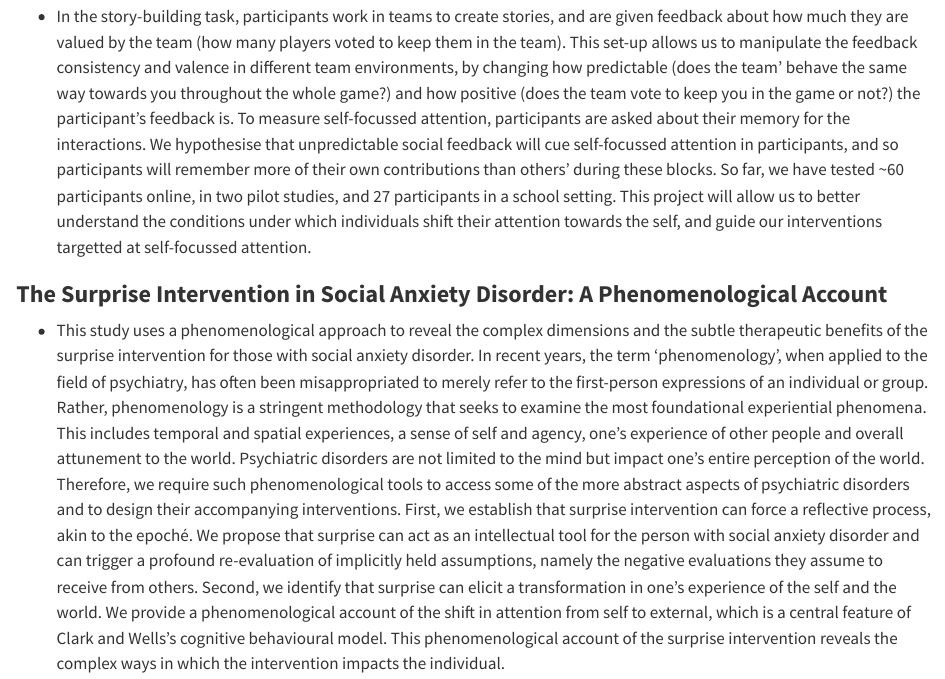
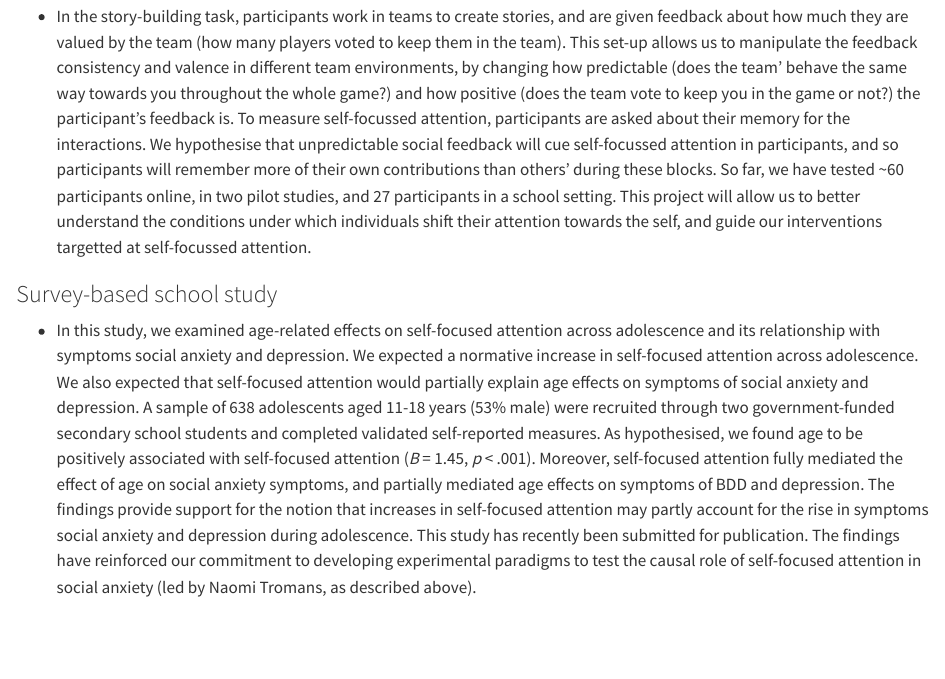
Before and after one commit to transatlantic-comppsych/wellcome_reports, a Quarto document (wellcome_report_nov_2024.qmd): the page in a window 1100 px wide, from 8620 px down. Rendered offline with R 4.5, knitr and Pandoc in place of Quarto, with nearby package versions; drawn as R Markdown's standard HTML page in place of the format the file asks for.

Commit message:
Update wellcome_report_nov_2024.qmd

```diff
--- a/wellcome_report_nov_2024.qmd
+++ b/wellcome_report_nov_2024.qmd
@@ -163,6 +163,10 @@ As part of a second set of analyses, we are also currently in the process of dev
 
 -   In the story-building task, participants work in teams to create stories, and are given feedback about how much they are valued by the team (how many players voted to keep them in the team). This set-up allows us to manipulate the feedback consistency and valence in different team environments, by changing how predictable (does the team' behave the same way towards you throughout the whole game?) and how positive (does the team vote to keep you in the game or not?) the participant's feedback is. To measure self-focussed attention, participants are asked about their memory for the interactions. We hypothesise that unpredictable social feedback will cue self-focussed attention in participants, and so participants will remember more of their own contributions than others' during these blocks. So far, we have tested \~60 participants online, in two pilot studies, and 27 participants in a school setting. This project will allow us to better understand the conditions under which individuals shift their attention towards the self, and guide our interventions targetted at self-focussed attention.
 
+### Survey-based school study
+
+-   In this study, we examined age-related effects on self-focused attention across adolescence and its relationship with symptoms social anxiety and depression. We expected a normative increase in self-focused attention across adolescence. We also expected that self-focused attention would partially explain age effects on symptoms of social anxiety and depression. A sample of 638 adolescents aged 11-18 years (53% male) were recruited through two government-funded secondary school students and completed validated self-reported measures. As hypothesised, we found age to be positively associated with self-focused attention (*B* = 1.45, *p* \< .001). Moreover, self-focused attention fully mediated the effect of age on social anxiety symptoms, and partially mediated age effects on symptoms of BDD and depression. The findings provide support for the notion that increases in self-focused attention may partly account for the rise in symptoms social anxiety and depression during adolescence. This study has recently been submitted for publication. The findings have reinforced our commitment to developing experimental paradigms to test the causal role of self-focused attention in social anxiety (led by Naomi Tromans, as described above).
+
 ### **The Surprise Intervention in Social Anxiety Disorder: A Phenomenological Account**
 
 -   This study uses a phenomenological approach to reveal the complex dimensions and the subtle therapeutic benefits of the surprise intervention for those with social anxiety disorder. In recent years, the term ‘phenomenology’, when applied to the field of psychiatry, has often been misappropriated to merely refer to the first-person expressions of an individual or group. Rather, phenomenology is a stringent methodology that seeks to examine the most foundational experiential phenomena. This includes temporal and spatial experiences, a sense of self and agency, one’s experience of other people and overall attunement to the world. Psychiatric disorders are not limited to the mind but impact one’s entire perception of the world. Therefore, we require such phenomenological tools to access some of the more abstract aspects of psychiatric disorders and to design their accompanying interventions. First, we establish that surprise intervention can force a reflective process, akin to the epoché. We propose that surprise can act as an intellectual tool for the person with social anxiety disorder and can trigger a profound re-evaluation of implicitly held assumptions, namely the negative evaluations they assume to receive from others. Second, we identify that surprise can elicit a transformation in one’s experience of the self and the world. We provide a phenomenological account of the shift in attention from self to external, which is a central feature of Clark and Wells's cognitive behavioural model. This phenomenological account of the surprise intervention reveals the complex ways in which the intervention impacts the individual.
```
